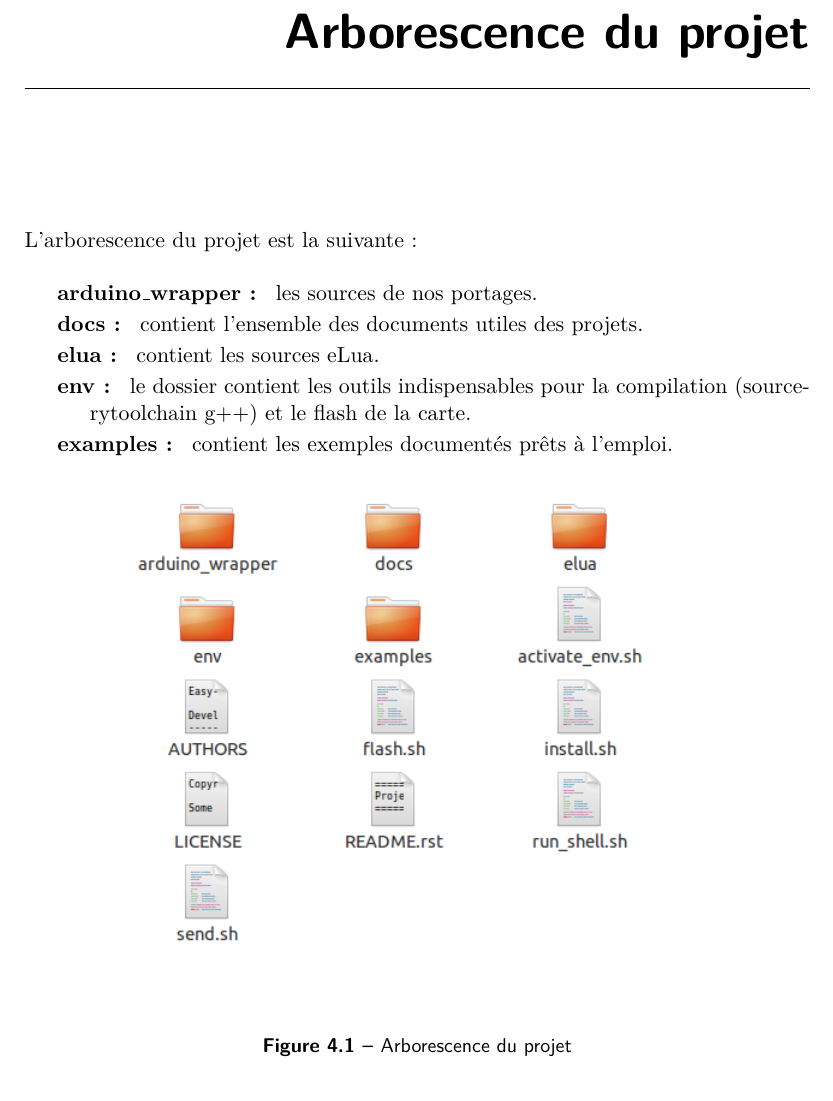
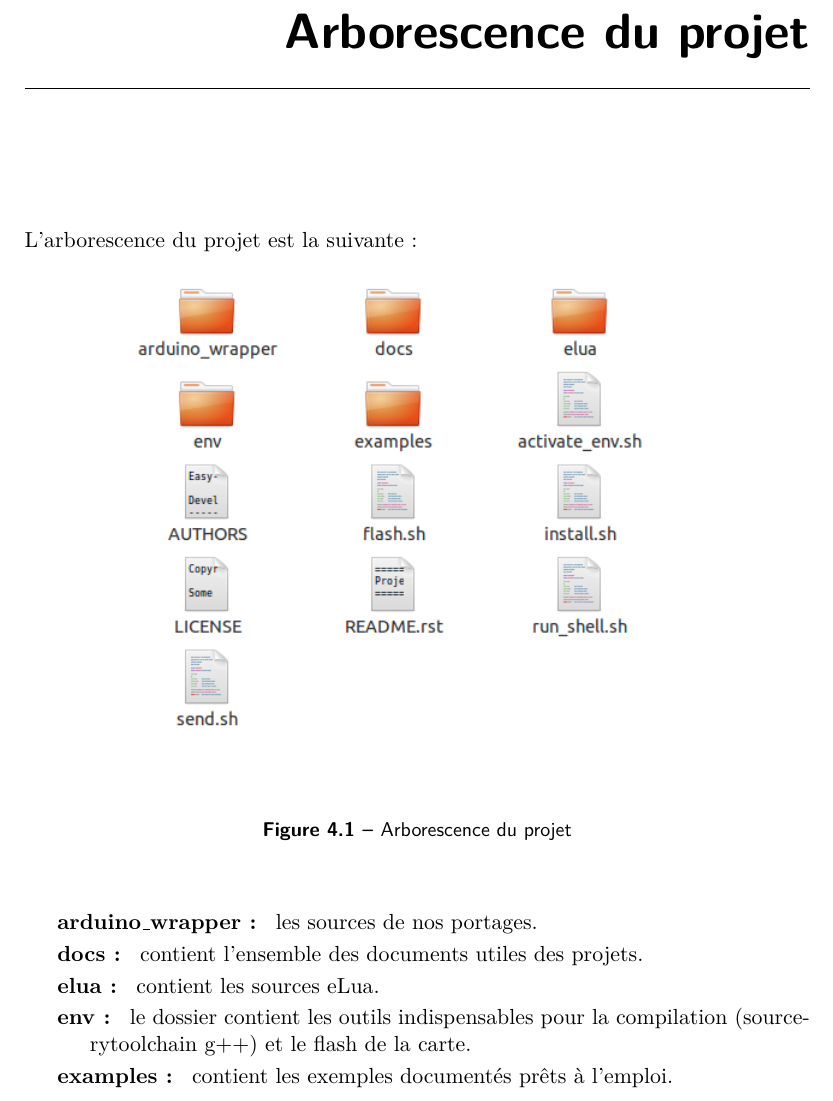
Before and after one commit to SalemHarrache/ricm4-Easy-Elua, a LaTeX thesis (docs/rapport/Rapport.tex, which reads docs/rapport/file/Arborescence.tex): part of page 22 of 40, cut so that both start at the same text. Compiled offline with pdfLaTeX.

Commit message:
deplacerment de l'image dans arboresence

```diff
--- a/docs/rapport/file/Arborescence.tex
+++ b/docs/rapport/file/Arborescence.tex
@@ -3,6 +3,13 @@
 \label{chap:chap7}
 
 L'arborescence du projet est la suivante:
+
+\begin{figure}[h]
+\begin{center}
+\includegraphics[scale=0.6]{figure/arborescence.png}
+\caption{Arborescence du projet}
+\end{center}
+\end{figure}
 
 \begin{description}
  \item[arduino\_wrapper: ] les sources de nos portages.
@@ -12,13 +19,6 @@ L'arborescence du projet est la suivante:
  \item[examples: ] contient les exemples documentés prêts à l’emploi.
 \end{description}
 
-\begin{figure}[h]
-\begin{center}
-\includegraphics[scale=0.6]{figure/arborescence.png}
-\caption{Arborescence du projet}
-\end{center}
-\end{figure}
-
 L’une des fonctionnalités intéressantes du projet, est l’installation automatique de l’environnement de développement.
 En effet, le script ``install.sh'' permet d’automatiser cette tâche rendant plus simple le premier contact avec Easy-eLua.
 
```
